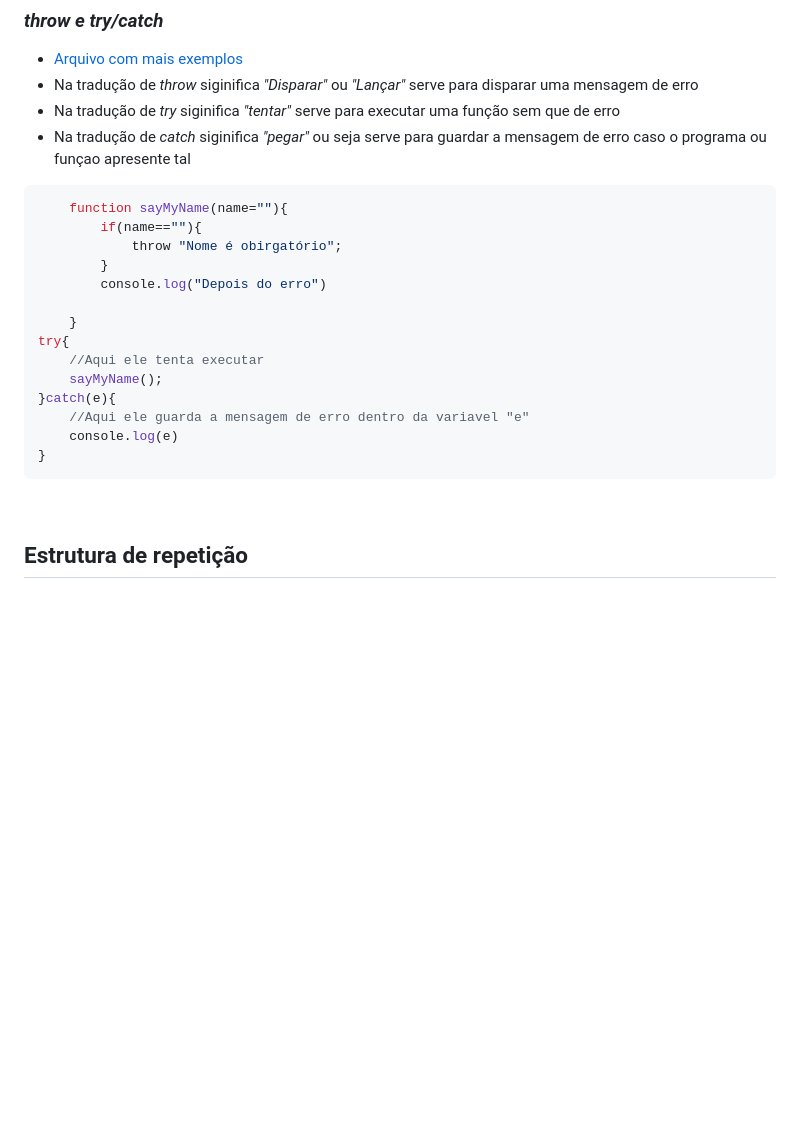
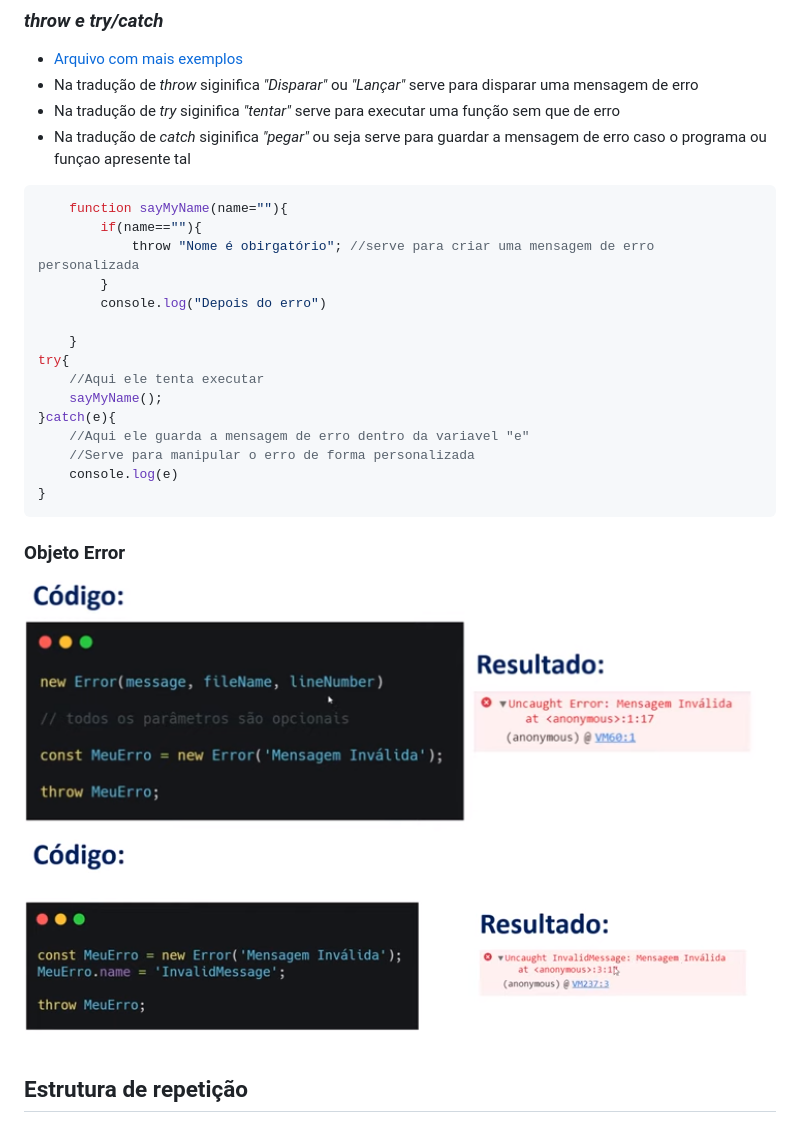
Before and after one commit to mariosoares/EriickW-Cursos, a Markdown page: JavaScript/README.md, the part around one of its changes. Rendered like a GitHub page; pictures changed too: img/error.png (added), img/error2.png (added); blank space fills up the shorter version.

````diff
--- a/JavaScript/README.md
+++ b/JavaScript/README.md
@@ -1077,7 +1077,7 @@ let temperature = 38.5;
 ```js
     function sayMyName(name=""){
         if(name==""){
-            throw "Nome é obirgatório";
+            throw "Nome é obirgatório"; //serve para criar uma mensagem de erro personalizada
         }
         console.log("Depois do erro")
 
@@ -1087,9 +1087,14 @@ try{
     sayMyName();
 }catch(e){
     //Aqui ele guarda a mensagem de erro dentro da variavel "e"
+    //Serve para manipular o erro de forma personalizada
     console.log(e)
 }
 ```
+### Objeto Error
+
+<img src="../img/error.png">
+<img src="../img/error2.png">
 
 <br>
 
````
Also changed, not shown: other parts of JavaScript/README.md (+22 -0 lines), README.md (+2 -0 lines), img/class.png (added), img/element.png (added), 1 other file.
